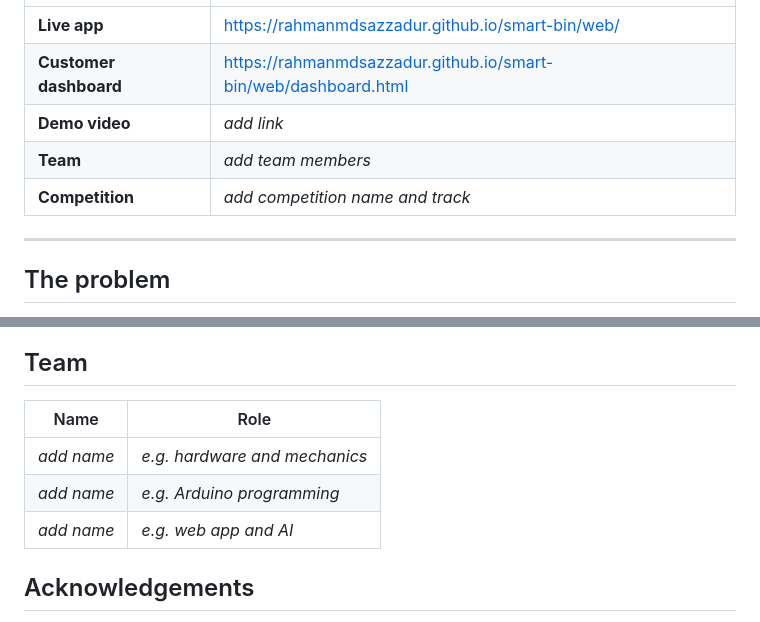
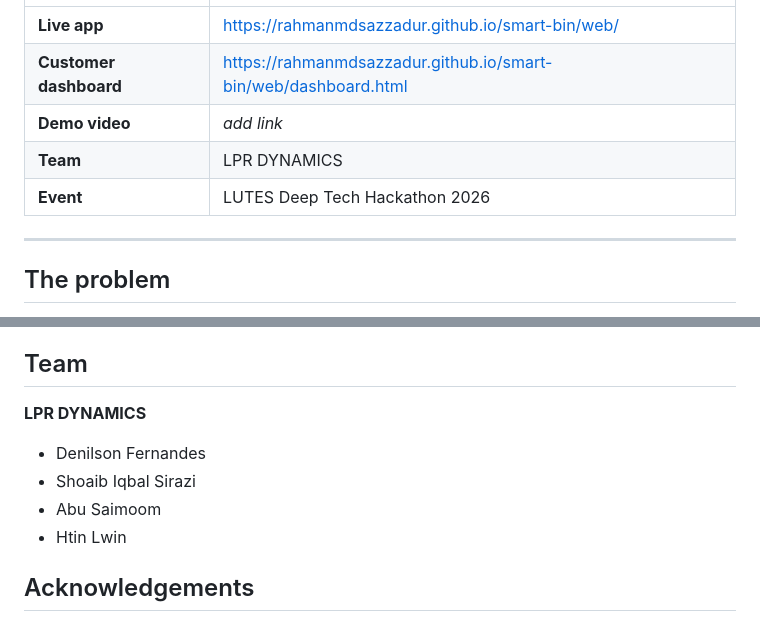
Before and after one commit to RahmanMdSazzadur/smart-bin, a Markdown page: README.md, 2 parts joined by grey strips. Rendered like a GitHub page.

Commit message:
Add team and event to the README
Co-Authored-By: Claude Opus 5.5 <noreply@anthropic.com>

```diff
--- a/README.md
+++ b/README.md
@@ -9,8 +9,8 @@ A phone camera above the bin's platform spots each new item. A vision AI identif
 | **Live app** | https://rahmanmdsazzadur.github.io/smart-bin/web/ |
 | **Customer dashboard** | https://rahmanmdsazzadur.github.io/smart-bin/web/dashboard.html |
 | **Demo video** | *add link* |
-| **Team** | *add team members* |
-| **Competition** | *add competition name and track* |
+| **Team** | LPR DYNAMICS |
+| **Event** | LUTES Deep Tech Hackathon 2026 |
 
 ---
 
@@ -188,11 +188,12 @@ The simulation found two bugs, which we fixed:
 
 ## Team
 
-| Name | Role |
-|---|---|
-| *add name* | *e.g. hardware and mechanics* |
-| *add name* | *e.g. Arduino programming* |
-| *add name* | *e.g. web app and AI* |
+**LPR DYNAMICS**
+
+- Denilson Fernandes
+- Shoaib Iqbal Sirazi
+- Abu Saimoom
+- Htin Lwin
 
 ## Acknowledgements
 
```
